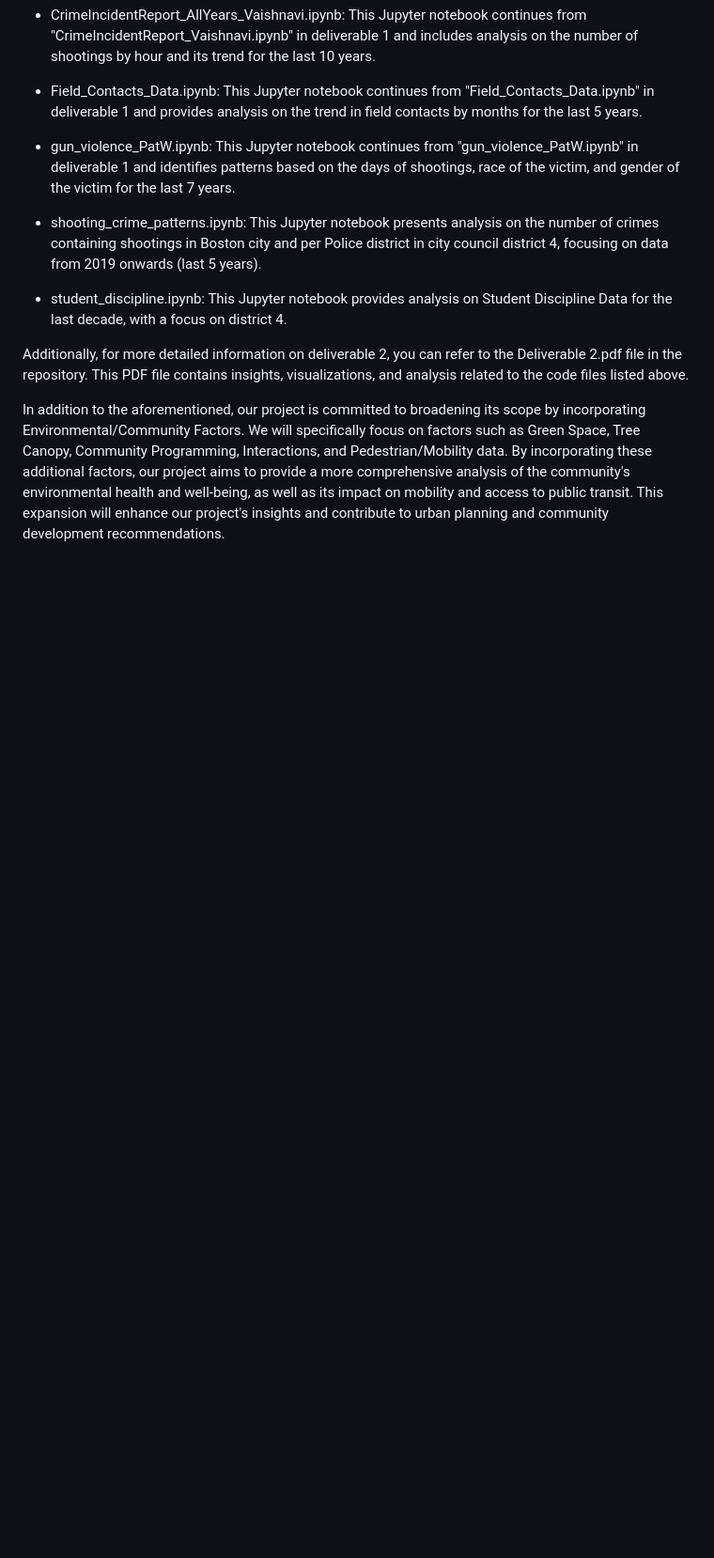
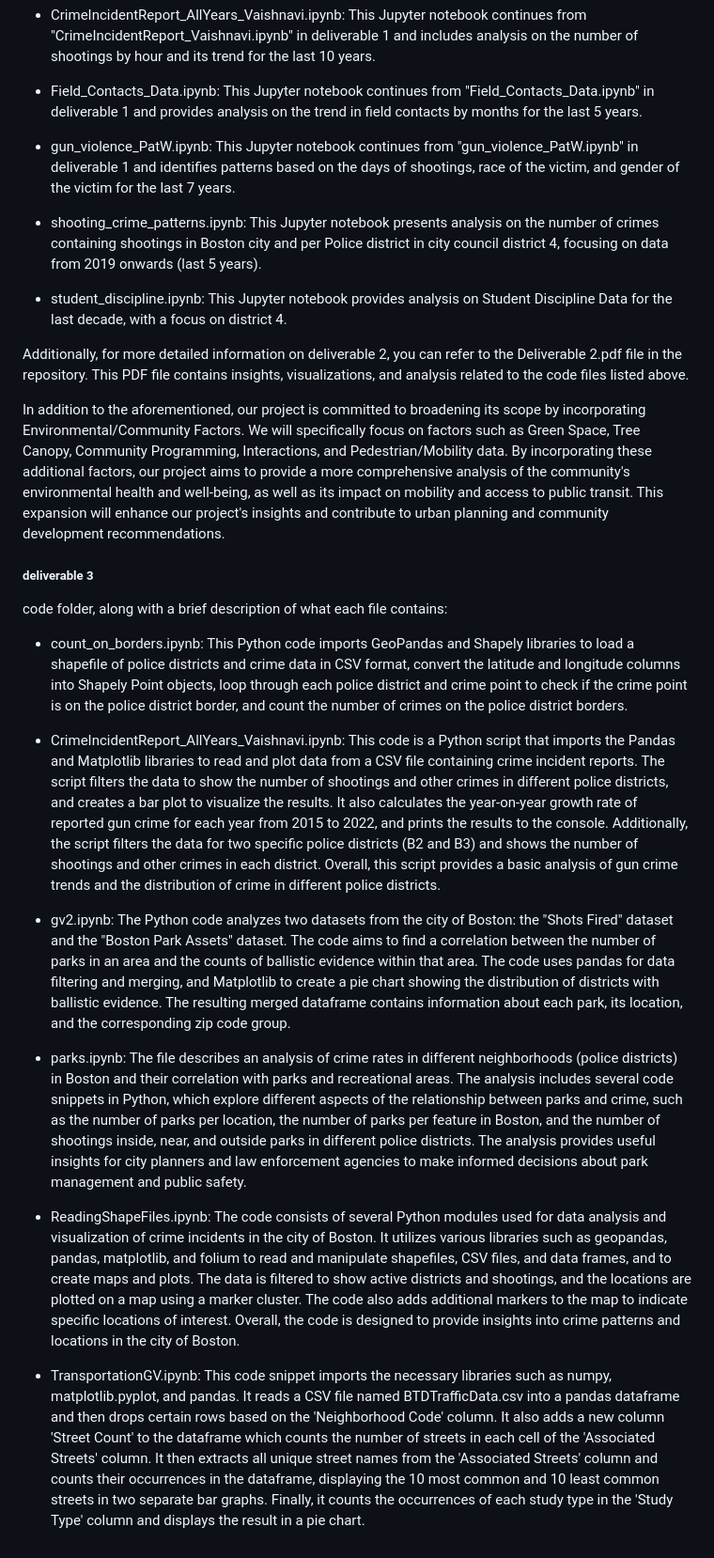
Before and after one commit to BU-Spark/ds-councilor-worrell-gun-violence, a Markdown page: spring23-team-4/README.md, the part around the change. Shown at 94% size. Rendered like a GitHub page; blank space fills up the shorter version.

Commit message:
updaing readme

```diff
--- a/spring23-team-4/README.md
+++ b/spring23-team-4/README.md
@@ -32,3 +32,19 @@ code folder, along with a brief description of what each file contains:
 Additionally, for more detailed information on deliverable 2, you can refer to the Deliverable 2.pdf file in the repository. This PDF file contains insights, visualizations, and analysis related to the code files listed above.
 
 In addition to the aforementioned, our project is committed to broadening its scope by incorporating Environmental/Community Factors. We will specifically focus on factors such as Green Space, Tree Canopy, Community Programming, Interactions, and Pedestrian/Mobility data. By incorporating these additional factors, our project aims to provide a more comprehensive analysis of the community's environmental health and well-being, as well as its impact on mobility and access to public transit. This expansion will enhance our project's insights and contribute to urban planning and community development recommendations.
+
+##### deliverable 3
+
+code folder, along with a brief description of what each file contains:
+
+- count_on_borders.ipynb: This Python code imports GeoPandas and Shapely libraries to load a shapefile of police districts and crime data in CSV format, convert the latitude and longitude columns into Shapely Point objects, loop through each police district and crime point to check if the crime point is on the police district border, and count the number of crimes on the police district borders.
+
+- CrimeIncidentReport_AllYears_Vaishnavi.ipynb: This code is a Python script that imports the Pandas and Matplotlib libraries to read and plot data from a CSV file containing crime incident reports. The script filters the data to show the number of shootings and other crimes in different police districts, and creates a bar plot to visualize the results. It also calculates the year-on-year growth rate of reported gun crime for each year from 2015 to 2022, and prints the results to the console. Additionally, the script filters the data for two specific police districts (B2 and B3) and shows the number of shootings and other crimes in each district. Overall, this script provides a basic analysis of gun crime trends and the distribution of crime in different police districts.
+
+- gv2.ipynb: The Python code analyzes two datasets from the city of Boston: the "Shots Fired" dataset and the "Boston Park Assets" dataset. The code aims to find a correlation between the number of parks in an area and the counts of ballistic evidence within that area. The code uses pandas for data filtering and merging, and Matplotlib to create a pie chart showing the distribution of districts with ballistic evidence. The resulting merged dataframe contains information about each park, its location, and the corresponding zip code group.
+
+- parks.ipynb: The file describes an analysis of crime rates in different neighborhoods (police districts) in Boston and their correlation with parks and recreational areas. The analysis includes several code snippets in Python, which explore different aspects of the relationship between parks and crime, such as the number of parks per location, the number of parks per feature in Boston, and the number of shootings inside, near, and outside parks in different police districts. The analysis provides useful insights for city planners and law enforcement agencies to make informed decisions about park management and public safety.
+
+- ReadingShapeFiles.ipynb: The code consists of several Python modules used for data analysis and visualization of crime incidents in the city of Boston. It utilizes various libraries such as geopandas, pandas, matplotlib, and folium to read and manipulate shapefiles, CSV files, and data frames, and to create maps and plots. The data is filtered to show active districts and shootings, and the locations are plotted on a map using a marker cluster. The code also adds additional markers to the map to indicate specific locations of interest. Overall, the code is designed to provide insights into crime patterns and locations in the city of Boston.
+
+- TransportationGV.ipynb: This code snippet imports the necessary libraries such as numpy, matplotlib.pyplot, and pandas. It reads a CSV file named BTDTrafficData.csv into a pandas dataframe and then drops certain rows based on the 'Neighborhood Code' column. It also adds a new column 'Street Count' to the dataframe which counts the number of streets in each cell of the 'Associated Streets' column. It then extracts all unique street names from the 'Associated Streets' column and counts their occurrences in the dataframe, displaying the 10 most common and 10 least common streets in two separate bar graphs. Finally, it counts the occurrences of each study type in the 'Study Type' column and displays the result in a pie chart.
```
